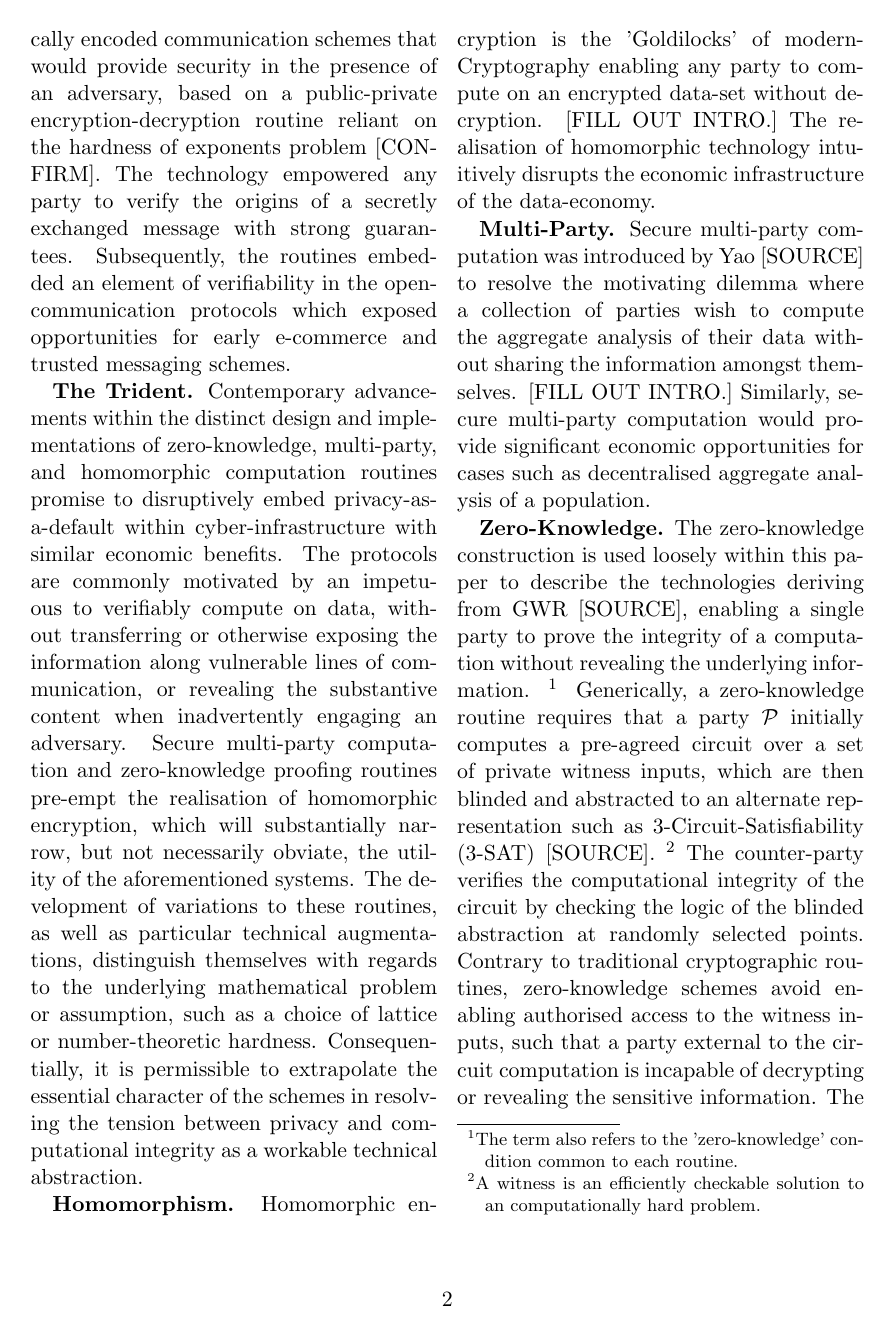
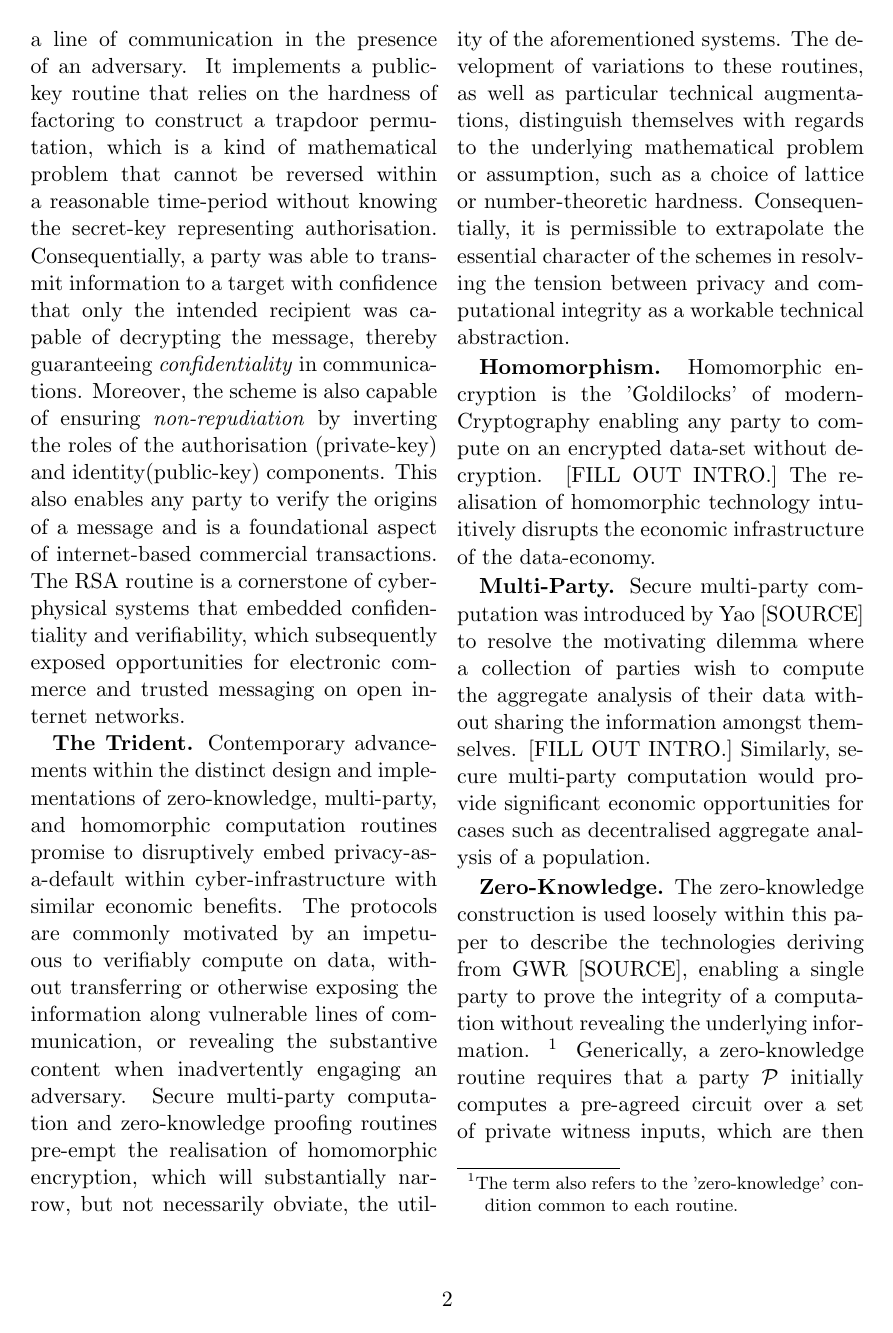
Before and after one commit to JoshFourie/personal_docs, a LaTeX paper (data_scm_paper.tex): page 2 of 4. Compiled offline with pdfLaTeX.

Commit message:
edited next paragraph

```diff
--- a/data_scm_paper.tex
+++ b/data_scm_paper.tex
@@ -26,5 +26,5 @@ Cryptographic routines encode and embed security into information systems so as
 
-\textbf{RSA.} The structural implications of novel cryptographic routines are evident in the implementation of the RSA digital-signature scheme underlying the modern internet-economy [SOURCE]. The protocol was developed in response to a paper from Diffie and Hellman [SOURCE], calling for the development of cryptographically encoded communication schemes that would provide security in the presence of an adversary, based on a public-private encryption-decryption routine reliant on the hardness of exponents problem [CONFIRM]. The technology empowered any party to verify the origins of a secretly exchanged message with strong guarantees. Subsequently, the routines embedded an element of verifiability in the open-communication protocols which exposed opportunities for early e-commerce and trusted messaging schemes.
+\paragraph{RSA.} We can consider the existing RSA (Rivest–Shamir–Adleman) public-key crypto-system to evaluate the capacity for an advancement in cryptographic technology to affect the modern economy. The RSA protocol provides an encoded communication scheme guaranteeing the security of transmissions between parties along a line of communication in the presence of an adversary. It implements a public-key routine that relies on the hardness of factoring to construct a trapdoor permutation, which is a kind of mathematical problem that cannot be reversed within a reasonable time-period without knowing the secret-key representing authorisation. Consequentially, a party was able to transmit information to a target with confidence that only the intended recipient was capable of decrypting the message, thereby guaranteeing \textit{confidentiality} in communications. Moreover, the scheme is also capable of ensuring \textit{non-repudiation} by inverting the roles of the authorisation (private-key) and identity(public-key) components. This also enables any party to verify the origins of a message and is a foundational aspect of internet-based commercial transactions. The RSA routine is a cornerstone of cyber-physical systems that embedded confidentiality and verifiability, which subsequently exposed opportunities for electronic commerce and trusted messaging on open internet networks.
 
 \textbf{The Trident.} Contemporary advancements within the distinct design and implementations of zero-knowledge, multi-party, and homomorphic computation routines promise to disruptively embed privacy-as-a-default within cyber-infrastructure with similar economic benefits. The protocols are commonly motivated by an impetuous to verifiably compute on data, without transferring or otherwise exposing the information along vulnerable lines of communication, or revealing the substantive content when inadvertently engaging an adversary. Secure multi-party computation and zero-knowledge proofing routines pre-empt the realisation of homomorphic encryption, which will substantially narrow, but not necessarily obviate, the utility of the aforementioned systems. The development of variations to these routines, as well as particular technical augmentations, distinguish themselves with regards to the underlying mathematical problem or assumption, such as a choice of lattice or number-theoretic hardness. Consequentially, it is permissible to extrapolate the essential character of the schemes in resolving the tension between privacy and computational integrity as a workable technical abstraction.
 
```
Also changed, not shown: data_scm_paper.pdf (deleted), data_scm_paper.tex (2 more changed lines), 4 other files.
